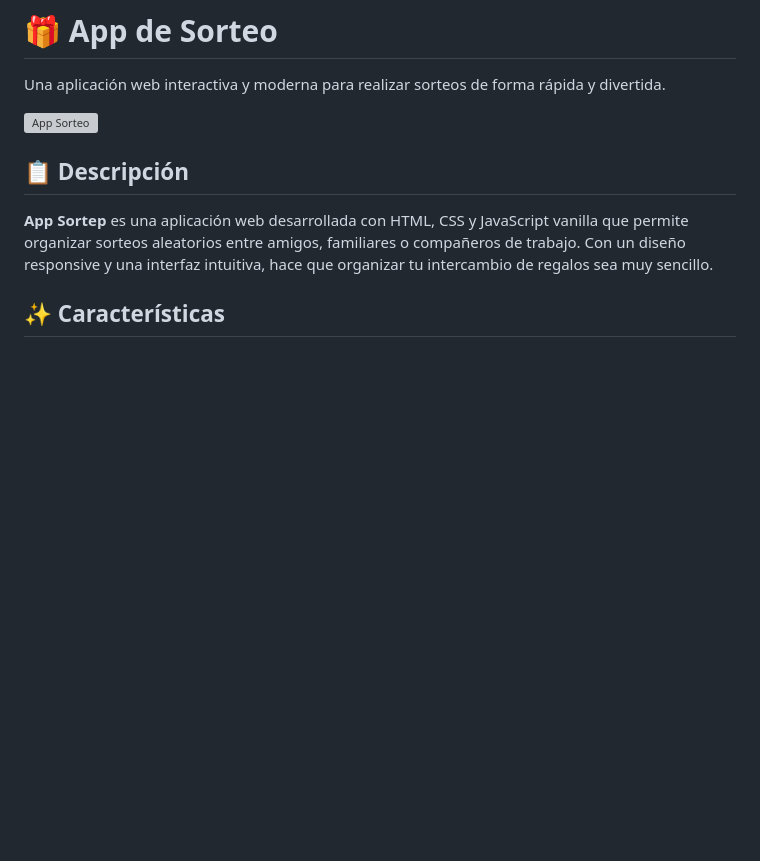
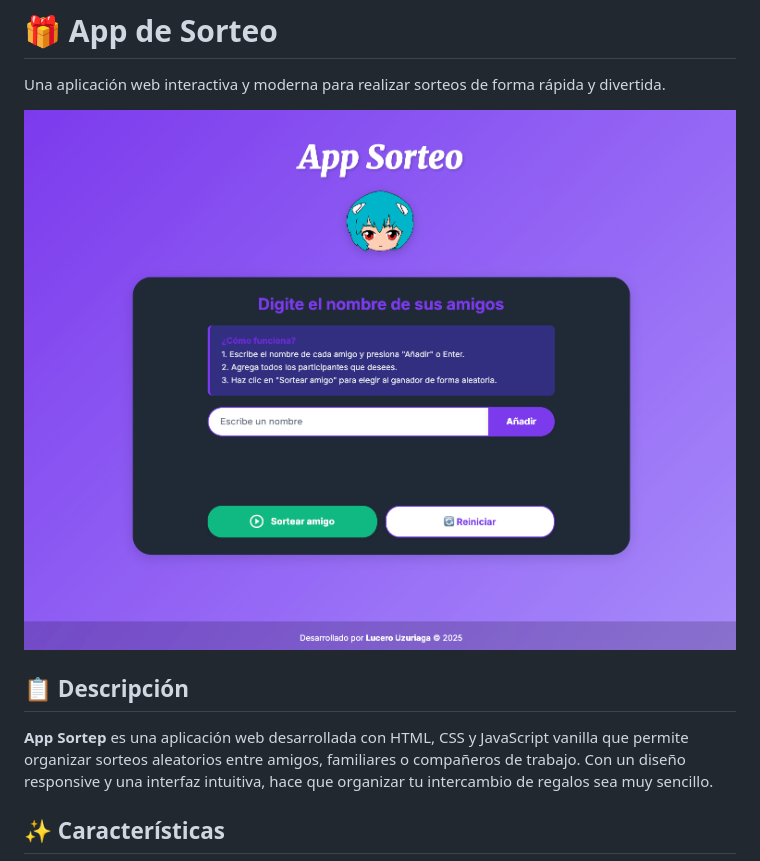
Before and after one commit to luuzuriaga/App-sorteo, a Markdown page: Readme.md, the part around the change. Rendered like a GitHub page; pictures changed too: img/home.png; blank space fills up the shorter version; grey boxes are pictures that could not be loaded.

```diff
--- a/Readme.md
+++ b/Readme.md
@@ -2,7 +2,7 @@
 
 Una aplicación web interactiva y moderna para realizar sorteos de forma rápida y divertida.
 
-![App Sorteo](img/home2.png)
+![App Sorteo](img/home.png)
 
 ## 📋 Descripción
 
```
